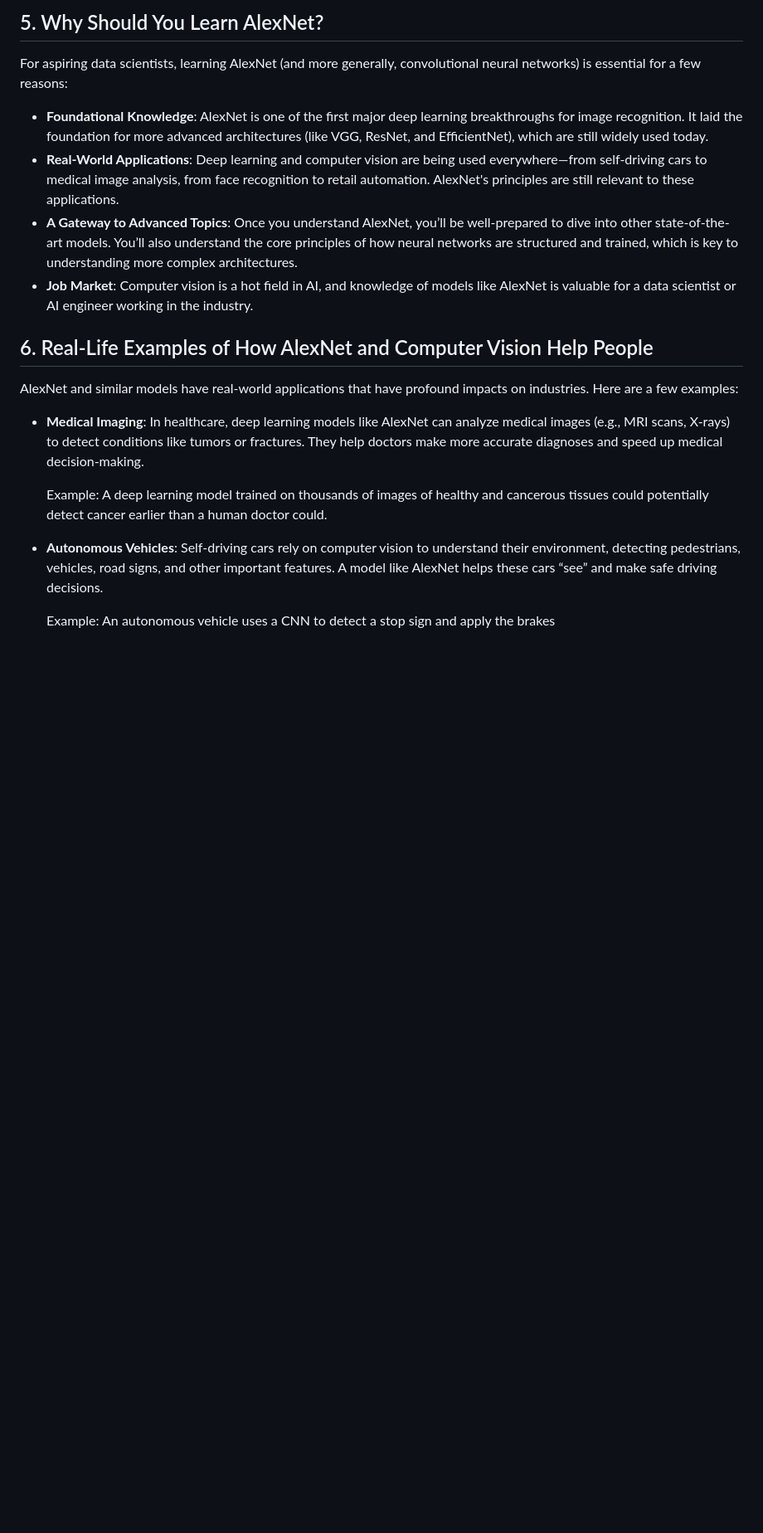
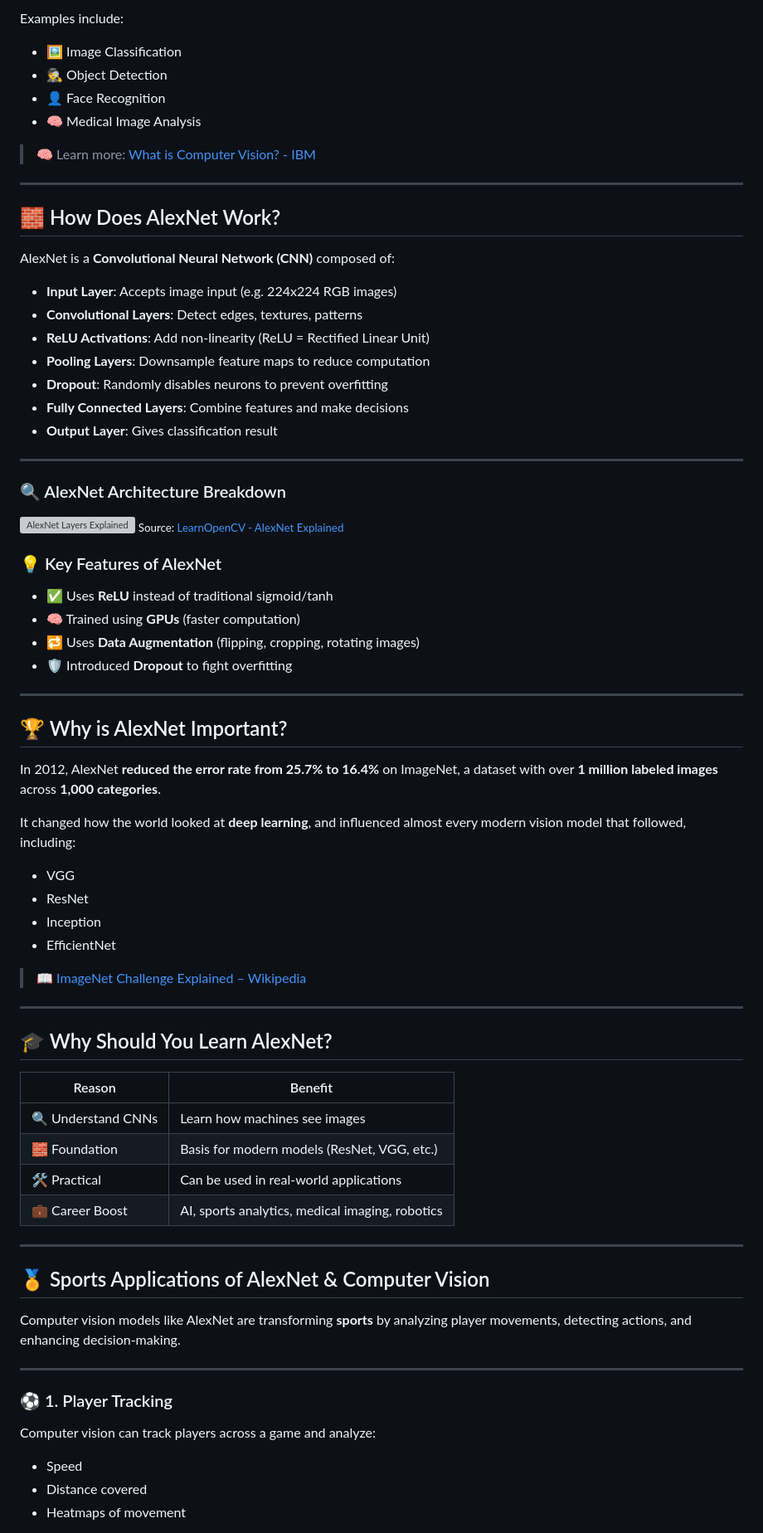
Before and after one commit to HaggertyTristen/DataDemo, a Markdown page: alexnet.md, the part around the change printed below. Shown: that part at 83% size. Rendered like a GitHub page; blank space fills up the shorter version; grey boxes are pictures that could not be loaded.

```diff
--- a/alexnet.md
+++ b/alexnet.md
@@ -44,18 +27,80 @@ AlexNet was tested on the **ImageNet Large Scale Visual Recognition Challenge (I
 
-## 5. Why Should You Learn AlexNet?
-For aspiring data scientists, learning AlexNet (and more generally, convolutional neural networks) is essential for a few reasons:
-- **Foundational Knowledge**: AlexNet is one of the first major deep learning breakthroughs for image recognition. It laid the foundation for more advanced architectures (like VGG, ResNet, and EfficientNet), which are still widely used today.
-- **Real-World Applications**: Deep learning and computer vision are being used everywhere—from self-driving cars to medical image analysis, from face recognition to retail automation. AlexNet's principles are still relevant to these applications.
-- **A Gateway to Advanced Topics**: Once you understand AlexNet, you’ll be well-prepared to dive into other state-of-the-art models. You’ll also understand the core principles of how neural networks are structured and trained, which is key to understanding more complex architectures.
-- **Job Market**: Computer vision is a hot field in AI, and knowledge of models like AlexNet is valuable for a data scientist or AI engineer working in the industry.
+Examples include:
 
-## 6. Real-Life Examples of How AlexNet and Computer Vision Help People
-AlexNet and similar models have real-world applications that have profound impacts on industries. Here are a few examples:
+- 🖼 Image Classification
+- 🕵️ Object Detection
+- 👤 Face Recognition
+- 🧠 Medical Image Analysis
 
-- **Medical Imaging**: In healthcare, deep learning models like AlexNet can analyze medical images (e.g., MRI scans, X-rays) to detect conditions like tumors or fractures. They help doctors make more accurate diagnoses and speed up medical decision-making.
+> 🧠 Learn more: [What is Computer Vision? - IBM](https://www.ibm.com/topics/computer-vision)
 
-  Example: A deep learning model trained on thousands of images of healthy and cancerous tissues could potentially detect cancer earlier than a human doctor could.
+---
 
-- **Autonomous Vehicles**: Self-driving cars rely on computer vision to understand their environment, detecting pedestrians, vehicles, road signs, and other important features. A model like AlexNet helps these cars “see” and make safe driving decisions.
+## 🧱 How Does AlexNet Work?
 
-  Example: An autonomous vehicle uses a CNN to detect a stop sign and apply the brakes
+AlexNet is a **Convolutional Neural Network (CNN)** composed of:
+
+- **Input Layer**: Accepts image input (e.g. 224x224 RGB images)
+- **Convolutional Layers**: Detect edges, textures, patterns
+- **ReLU Activations**: Add non-linearity (ReLU = Rectified Linear Unit)
+- **Pooling Layers**: Downsample feature maps to reduce computation
+- **Dropout**: Randomly disables neurons to prevent overfitting
+- **Fully Connected Layers**: Combine features and make decisions
+- **Output Layer**: Gives classification result
+
+---
+
+### 🔍 AlexNet Architecture Breakdown
+
+![AlexNet Layers Explained](https://learnopencv.com/wp-content/uploads/2022/05/AlexNet-Architecture-Layers.png)
+<sub>Source: [LearnOpenCV - AlexNet Explained](https://learnopencv.com/understanding-alexnet/)</sub>
+
+### 💡 Key Features of AlexNet
+
+- ✅ Uses **ReLU** instead of traditional sigmoid/tanh
+- 🧠 Trained using **GPUs** (faster computation)
+- 🔁 Uses **Data Augmentation** (flipping, cropping, rotating images)
+- 🛡️ Introduced **Dropout** to fight overfitting
+
+---
+
+## 🏆 Why is AlexNet Important?
+
+In 2012, AlexNet **reduced the error rate from 25.7% to 16.4%** on ImageNet, a dataset with over **1 million labeled images** across **1,000 categories**.
+
+It changed how the world looked at **deep learning**, and influenced almost every modern vision model that followed, including:
+
+- VGG
+- ResNet
+- Inception
+- EfficientNet
+
+> 📖 [ImageNet Challenge Explained – Wikipedia](https://en.wikipedia.org/wiki/ImageNet)
+
+---
+
+## 🎓 Why Should You Learn AlexNet?
+
+| Reason | Benefit |
+|--------|---------|
+| 🔍 Understand CNNs | Learn how machines see images |
+| 🧱 Foundation | Basis for modern models (ResNet, VGG, etc.) |
+| 🛠 Practical | Can be used in real-world applications |
+| 💼 Career Boost | AI, sports analytics, medical imaging, robotics |
+
+---
+
+## 🏅 Sports Applications of AlexNet & Computer Vision
+
+Computer vision models like AlexNet are transforming **sports** by analyzing player movements, detecting actions, and enhancing decision-making.
+
+---
+
+### ⚽ 1. Player Tracking
+
+Computer vision can track players across a game and analyze:
+
+- Speed
+- Distance covered
+- Heatmaps of movement
+
```
Also changed, not shown: other parts of alexnet.md (+99 -31 lines).
